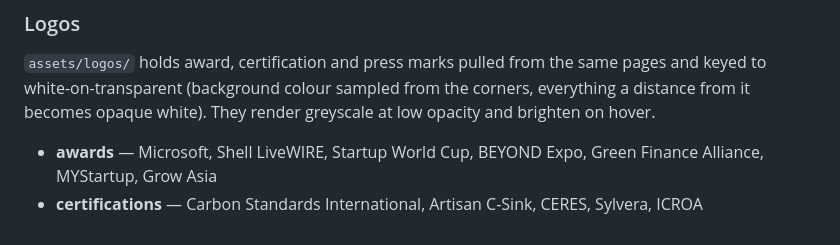
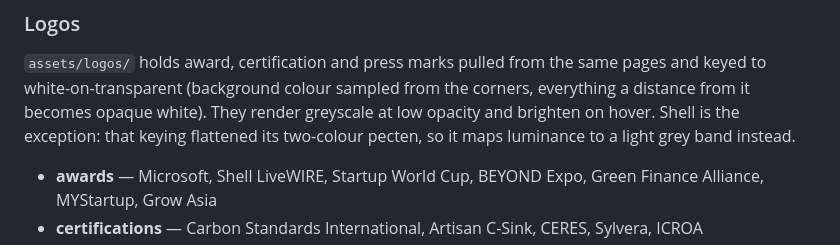
Before and after one commit to ISKTech-ATR/reclimate-website, a Markdown page: README.md, the part around one of its changes. Rendered like a GitHub page.

```diff
--- a/README.md
+++ b/README.md
@@ -97,7 +99,8 @@ dark palette (desaturated ~0.8, darkened, cover-cropped, progressive JPEG):
 `assets/logos/` holds award, certification and press marks pulled from the same
 pages and keyed to white-on-transparent (background colour sampled from the
 corners, everything a distance from it becomes opaque white). They render
-greyscale at low opacity and brighten on hover.
+greyscale at low opacity and brighten on hover. Shell is the exception: that keying
+flattened its two-colour pecten, so it maps luminance to a light grey band instead.
 
 - **awards** — Microsoft, Shell LiveWIRE, Startup World Cup, BEYOND Expo, Green Finance Alliance, MYStartup, Grow Asia
 - **certifications** — Carbon Standards International, Artisan C-Sink, CERES, Sylvera, ICROA
```
Also changed, not shown: other parts of README.md (+7 -5 lines), CLAUDE.md (added, +74 -0 lines).
